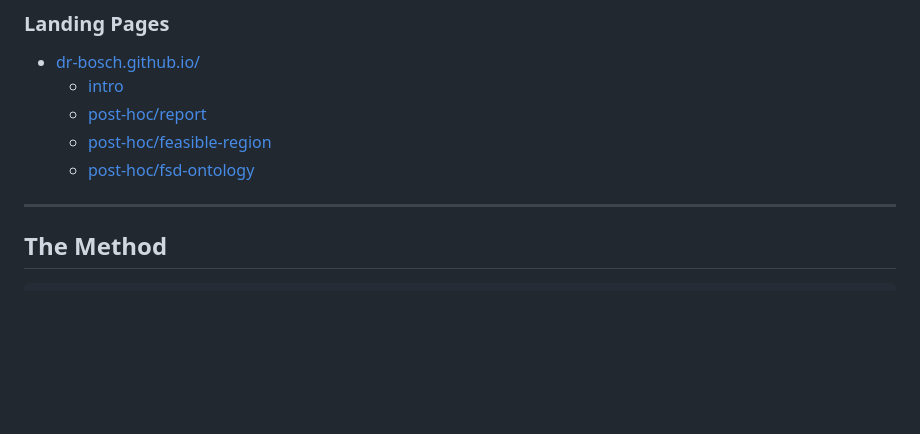
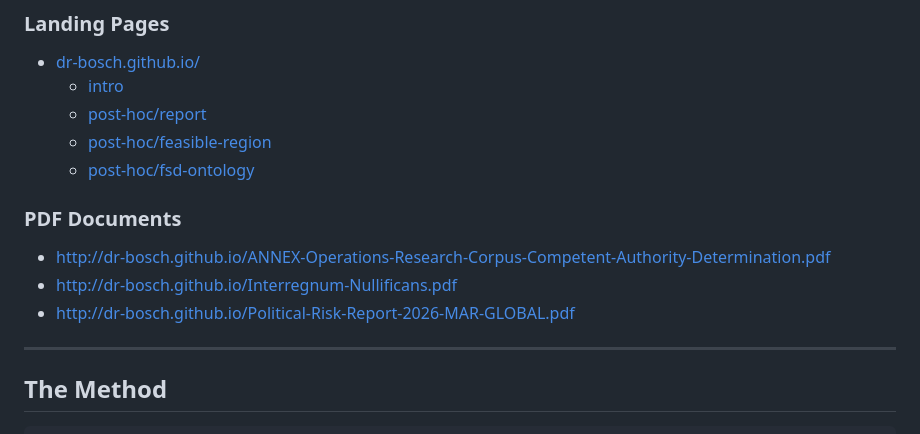
Before and after one commit to dr-bosch/post-hoc, a Markdown page: README.md, the part around the change. Rendered like a GitHub page; blank space fills up the shorter version.

Commit message:
Add PDF documents section to README
Added links to PDF documents in the README.

```diff
--- a/README.md
+++ b/README.md
@@ -11,6 +11,11 @@
   - [post-hoc/report](https://dr-bosch.github.io/post-hoc/report)
   - [post-hoc/feasible-region](https://dr-bosch.github.io/post-hoc/feasible-region)
   - [post-hoc/fsd-ontology](https://dr-bosch.github.io/post-hoc/fsd-ontology)
+
+### PDF Documents
+ - http://dr-bosch.github.io/ANNEX-Operations-Research-Corpus-Competent-Authority-Determination.pdf
+ - http://dr-bosch.github.io/Interregnum-Nullificans.pdf
+ - http://dr-bosch.github.io/Political-Risk-Report-2026-MAR-GLOBAL.pdf
 
 ---
 
```
